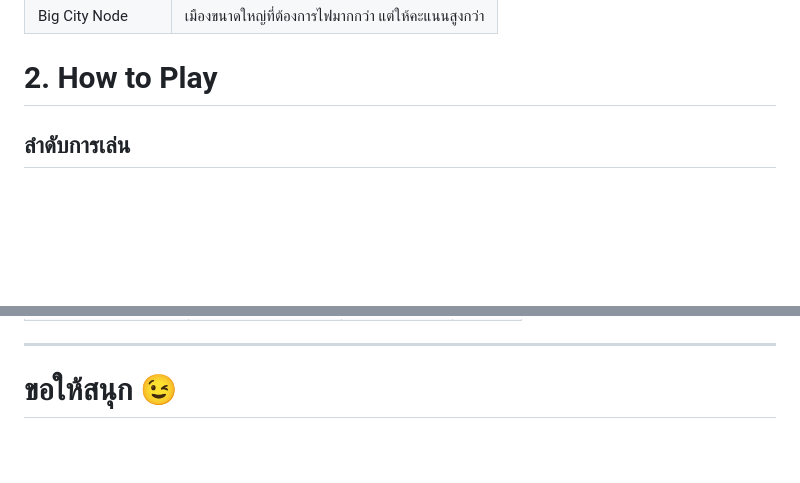
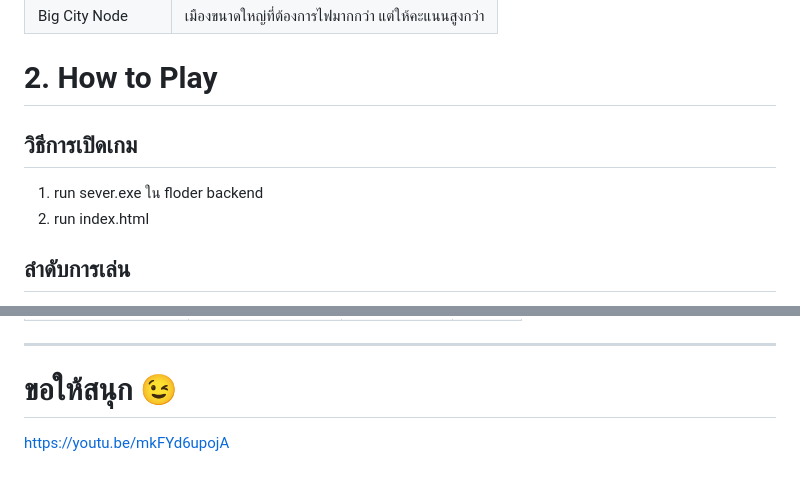
Before and after one commit to Opalyimyong/Game-Project, a Markdown page: README.md, 2 parts joined by grey strips. GitHub-like rendering; blank space fills up the shorter version.

```diff
--- a/README.md
+++ b/README.md
@@ -37,6 +37,11 @@
 
 
 # 2. How to Play
+
+## วิธีการเปิดเกม
+
+1. run sever.exe ใน floder backend
+2. run index.html
 
 ## ลำดับการเล่น
 
@@ -163,3 +168,7 @@ waste = input * waste(%)
 
 ---
 # ขอให้สนุก 😉
+
+
+
+https://youtu.be/mkFYd6upojA
```
